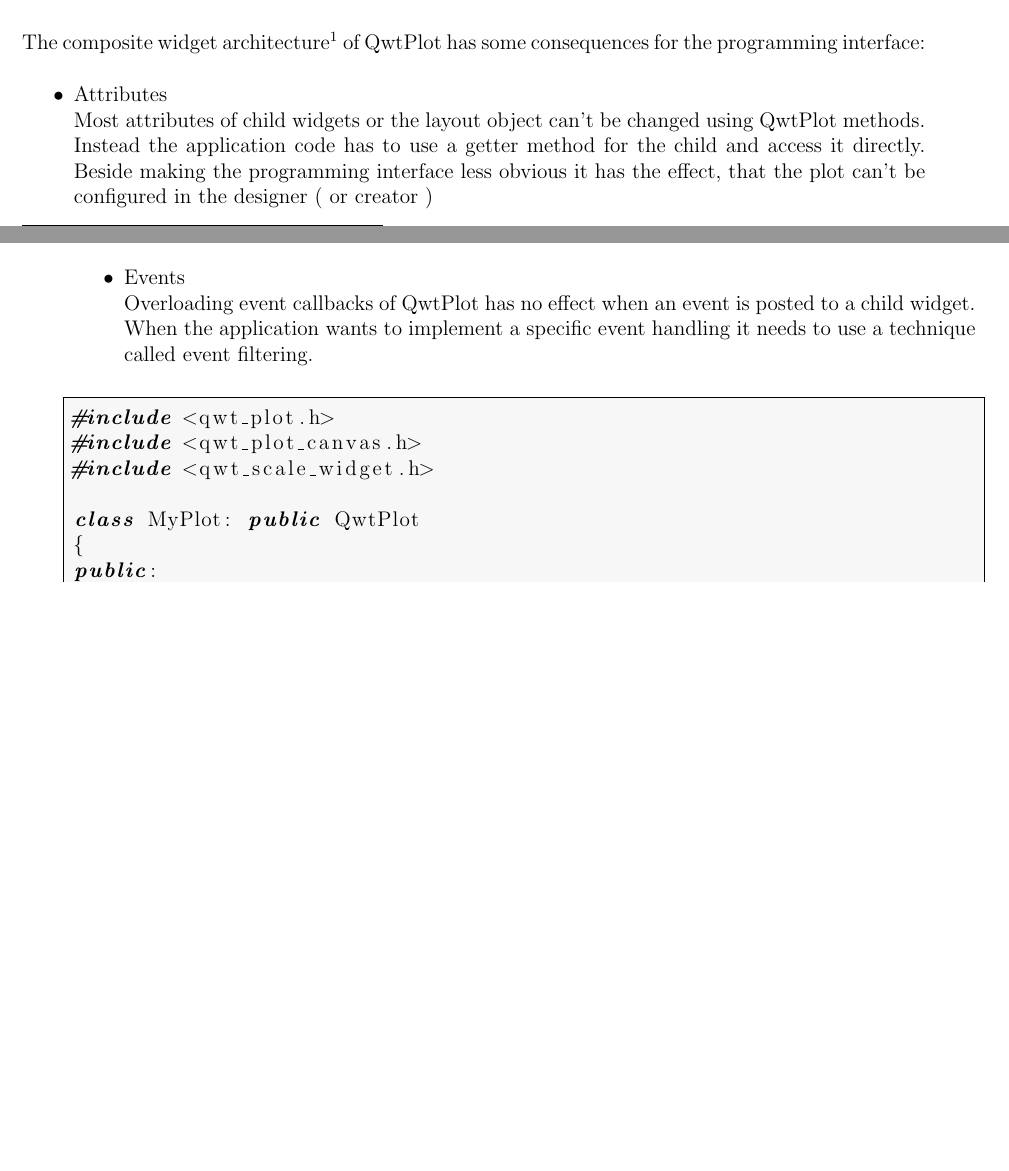
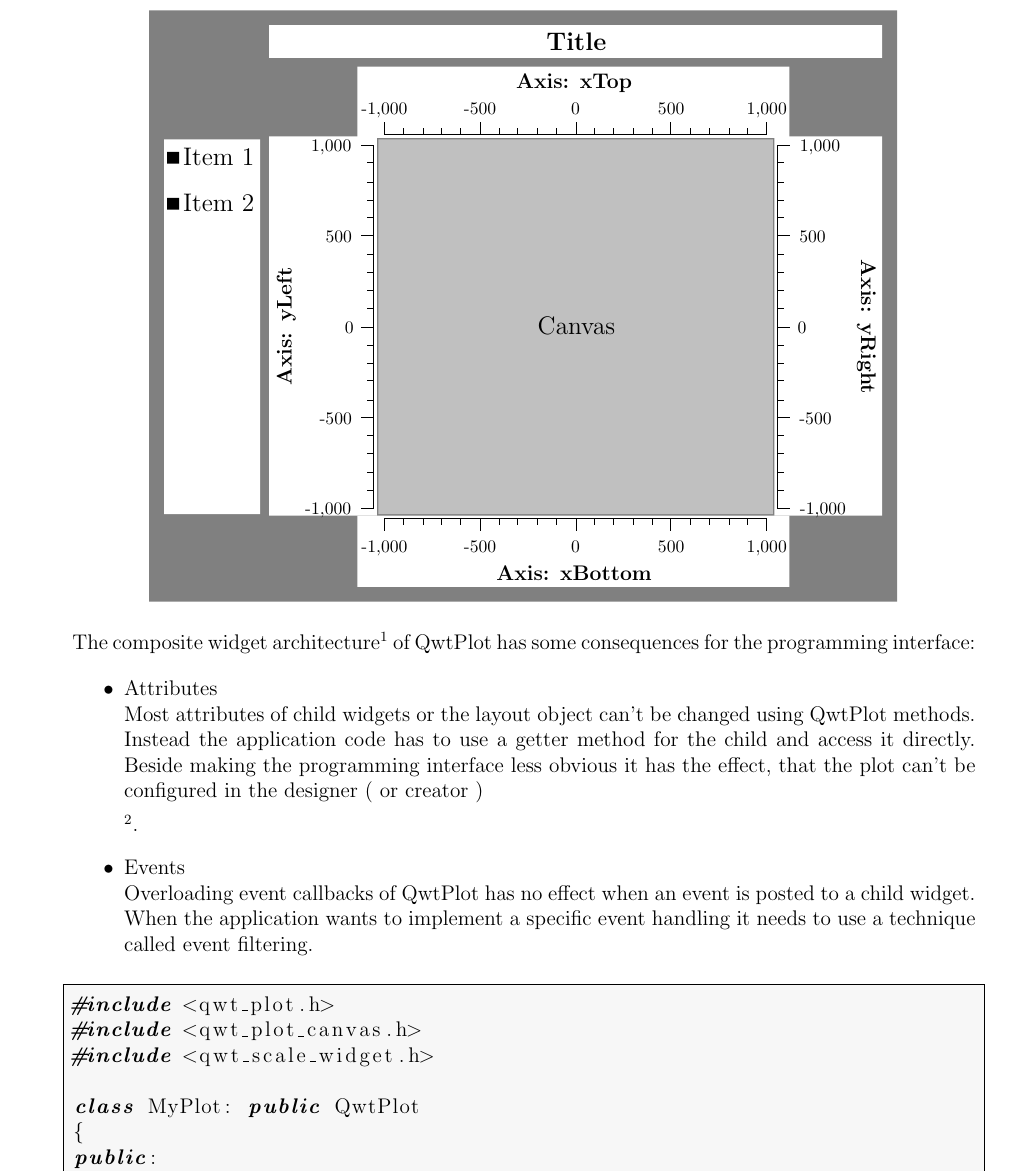
Before and after one commit to p12tic/qwt, a LaTeX book (doc/tex/qwtplot.tex, which reads doc/tex/plotlayout.tex): two parts of pages 7 and 8 of 19 before the commit and part of page 8 of 21 after it, the two joined at a grey line, cut at the place of the change, the shorter picture padded with empty space. Compiled offline with pdfLaTeX.

Commit message:
git-svn-id: https://svn.code.sf.net/p/qwt/code/trunk/qwt@878 29e17f8d-cf37-471e-a288-72cc03a76eda

```diff
--- /dev/null
+++ b/doc/tex/plotlayout.tex
@@ -0,0 +1,155 @@
+\begin{tikzpicture}{0pt}{0pt}{500pt}{400pt}
+	\clip(0pt,400pt) -- (425.118pt,400pt) -- (425.118pt,63.8605pt) -- (0pt,63.8605pt) -- (0pt,400pt);
+	\color[rgb]{0.501961,0.501961,0.501961}
+	\fill(0pt,400pt) -- (424.267pt,400pt) -- (424.267pt,64.7008pt) -- (0pt,64.7008pt) -- (0pt,400pt);
+	\color[rgb]{0.752941,0.752941,0.752941}
+	\fill(130.086pt,326.89pt) -- (353.698pt,326.89pt) -- (353.698pt,114.281pt) -- (130.086pt,114.281pt) -- (130.086pt,326.89pt);
+	\color[rgb]{0,0,0}
+	\pgftext[center, base, at={\pgfpoint{242.317pt}{215.964pt}}]{\fontsize{14}{0}\selectfont{Canvas}}
+	\color[rgb]{1,1,1}
+	\fill(68.0188pt,391.597pt) -- (415.765pt,391.597pt) -- (415.765pt,373.109pt) -- (68.0188pt,373.109pt) -- (68.0188pt,391.597pt);
+	\color[rgb]{0,0,0}
+	\pgftext[center, base, at={\pgfpoint{242.317pt}{377.311pt}}]{\fontsize{14}{0}\selectfont{\textbf{Title}}}
+	\color[rgb]{1,1,1}
+	\fill(8.50235pt,326.89pt) -- (62.9174pt,326.89pt) -- (62.9174pt,114.281pt) -- (8.50235pt,114.281pt) -- (8.50235pt,326.89pt);
+\begin{scope}
+	\clip(8.50235pt,326.89pt) -- (63.7676pt,326.89pt) -- (63.7676pt,305.881pt) -- (8.50235pt,305.881pt) -- (8.50235pt,326.89pt);
+	\color[rgb]{0,0,0}
+	\fill(10.2028pt,319.747pt) -- (17.0047pt,319.747pt) -- (17.0047pt,313.024pt) -- (10.2028pt,313.024pt) -- (10.2028pt,319.747pt);
+	\color[rgb]{0,0,0}
+	\pgftext[center, base, at={\pgfpoint{39.5359pt}{311.763pt}}]{\fontsize{14}{0}\selectfont{Item 1}}
+\end{scope}
+\begin{scope}
+	\clip(8.50235pt,300.839pt) -- (63.7676pt,300.839pt) -- (63.7676pt,279.83pt) -- (8.50235pt,279.83pt) -- (8.50235pt,300.839pt);
+	\color[rgb]{0,0,0}
+	\fill(10.2028pt,293.696pt) -- (17.0047pt,293.696pt) -- (17.0047pt,286.973pt) -- (10.2028pt,286.973pt) -- (10.2028pt,293.696pt);
+	\color[rgb]{0,0,0}
+	\pgftext[center, base, at={\pgfpoint{39.5359pt}{285.713pt}}]{\fontsize{14}{0}\selectfont{Item 2}}
+\end{scope}
+\begin{scope}
+	\color[rgb]{1,1,1}
+	\fill(68.0188pt,328.57pt) -- (129.236pt,328.57pt) -- (129.236pt,113.441pt) -- (68.0188pt,113.441pt) -- (68.0188pt,328.57pt);
+	\color[rgb]{0,0,0}
+	\pgftext[center, base, at={\pgfpoint{80.7724pt}{220.586pt}},rotate=90]{\fontsize{12}{0}\selectfont{\textbf{Axis: yLeft}}}
+	\pgftext[center, base, at={\pgfpoint{101.603pt}{113.861pt}}]{\fontsize{10}{0}\selectfont{-1,000}}
+	\pgftext[center, base, at={\pgfpoint{105.854pt}{165.333pt}}]{\fontsize{10}{0}\selectfont{-500}}
+	\pgftext[center, base, at={\pgfpoint{113.506pt}{216.804pt}}]{\fontsize{10}{0}\selectfont{0}}
+	\pgftext[center, base, at={\pgfpoint{107.555pt}{268.275pt}}]{\fontsize{10}{0}\selectfont{500}}
+	\pgftext[center, base, at={\pgfpoint{103.304pt}{319.747pt}}]{\fontsize{10}{0}\selectfont{1,000}}
+	\draw[line width=0pt, line join=bevel, line cap=rect](127.535pt,127.727pt) -- (124.134pt,127.727pt);
+	\draw[line width=0pt, line join=bevel, line cap=rect](127.535pt,137.811pt) -- (124.134pt,137.811pt);
+	\draw[line width=0pt, line join=bevel, line cap=rect](127.535pt,148.736pt) -- (124.134pt,148.736pt);
+	\draw[line width=0pt, line join=bevel, line cap=rect](127.535pt,158.82pt) -- (124.134pt,158.82pt);
+	\draw[line width=0pt, line join=bevel, line cap=rect](127.535pt,178.988pt) -- (124.134pt,178.988pt);
+	\draw[line width=0pt, line join=bevel, line cap=rect](127.535pt,189.913pt) -- (124.134pt,189.913pt);
+	\draw[line width=0pt, line join=bevel, line cap=rect](127.535pt,199.997pt) -- (124.134pt,199.997pt);
+	\draw[line width=0pt, line join=bevel, line cap=rect](127.535pt,210.081pt) -- (124.134pt,210.081pt);
+	\draw[line width=0pt, line join=bevel, line cap=rect](127.535pt,231.09pt) -- (124.134pt,231.09pt);
+	\draw[line width=0pt, line join=bevel, line cap=rect](127.535pt,241.174pt) -- (124.134pt,241.174pt);
+	\draw[line width=0pt, line join=bevel, line cap=rect](127.535pt,251.258pt) -- (124.134pt,251.258pt);
+	\draw[line width=0pt, line join=bevel, line cap=rect](127.535pt,261.342pt) -- (124.134pt,261.342pt);
+	\draw[line width=0pt, line join=bevel, line cap=rect](127.535pt,282.351pt) -- (124.134pt,282.351pt);
+	\draw[line width=0pt, line join=bevel, line cap=rect](127.535pt,292.435pt) -- (124.134pt,292.435pt);
+	\draw[line width=0pt, line join=bevel, line cap=rect](127.535pt,302.52pt) -- (124.134pt,302.52pt);
+	\draw[line width=0pt, line join=bevel, line cap=rect](127.535pt,313.444pt) -- (124.134pt,313.444pt);
+	\draw[line width=0pt, line join=bevel, line cap=rect](127.535pt,117.643pt) -- (120.733pt,117.643pt);
+	\draw[line width=0pt, line join=bevel, line cap=rect](127.535pt,168.904pt) -- (120.733pt,168.904pt);
+	\draw[line width=0pt, line join=bevel, line cap=rect](127.535pt,220.165pt) -- (120.733pt,220.165pt);
+	\draw[line width=0pt, line join=bevel, line cap=rect](127.535pt,272.267pt) -- (120.733pt,272.267pt);
+	\draw[line width=0pt, line join=bevel, line cap=rect](127.535pt,323.528pt) -- (120.733pt,323.528pt);
+	\draw[line width=0pt, line join=bevel, line cap=rect](127.535pt,323.528pt) -- (127.535pt,117.643pt);
+	\color[rgb]{1,1,1}
+	\fill(354.548pt,328.57pt) -- (415.765pt,328.57pt) -- (415.765pt,113.441pt) -- (354.548pt,113.441pt) -- (354.548pt,328.57pt);
+	\color[rgb]{0,0,0}
+	\pgftext[center, base, at={\pgfpoint{403.862pt}{220.586pt}},rotate=-90]{\fontsize{12}{0}\selectfont{\textbf{Axis: yRight}}}
+	\pgftext[center, base, at={\pgfpoint{382.181pt}{113.861pt}}]{\fontsize{10}{0}\selectfont{-1,000}}
+	\pgftext[center, base, at={\pgfpoint{377.93pt}{165.333pt}}]{\fontsize{10}{0}\selectfont{-500}}
+	\pgftext[center, base, at={\pgfpoint{370.277pt}{216.804pt}}]{\fontsize{10}{0}\selectfont{0}}
+	\pgftext[center, base, at={\pgfpoint{376.229pt}{268.275pt}}]{\fontsize{10}{0}\selectfont{500}}
+	\pgftext[center, base, at={\pgfpoint{380.48pt}{319.747pt}}]{\fontsize{10}{0}\selectfont{1,000}}
+	\draw[line width=0pt, line join=bevel, line cap=rect](356.249pt,127.727pt) -- (359.65pt,127.727pt);
+	\draw[line width=0pt, line join=bevel, line cap=rect](356.249pt,137.811pt) -- (359.65pt,137.811pt);
+	\draw[line width=0pt, line join=bevel, line cap=rect](356.249pt,148.736pt) -- (359.65pt,148.736pt);
+	\draw[line width=0pt, line join=bevel, line cap=rect](356.249pt,158.82pt) -- (359.65pt,158.82pt);
+	\draw[line width=0pt, line join=bevel, line cap=rect](356.249pt,178.988pt) -- (359.65pt,178.988pt);
+	\draw[line width=0pt, line join=bevel, line cap=rect](356.249pt,189.913pt) -- (359.65pt,189.913pt);
+	\draw[line width=0pt, line join=bevel, line cap=rect](356.249pt,199.997pt) -- (359.65pt,199.997pt);
+	\draw[line width=0pt, line join=bevel, line cap=rect](356.249pt,210.081pt) -- (359.65pt,210.081pt);
+	\draw[line width=0pt, line join=bevel, line cap=rect](356.249pt,231.09pt) -- (359.65pt,231.09pt);
+	\draw[line width=0pt, line join=bevel, line cap=rect](356.249pt,241.174pt) -- (359.65pt,241.174pt);
+	\draw[line width=0pt, line join=bevel, line cap=rect](356.249pt,251.258pt) -- (359.65pt,251.258pt);
+	\draw[line width=0pt, line join=bevel, line cap=rect](356.249pt,261.342pt) -- (359.65pt,261.342pt);
+	\draw[line width=0pt, line join=bevel, line cap=rect](356.249pt,282.351pt) -- (359.65pt,282.351pt);
+	\draw[line width=0pt, line join=bevel, line cap=rect](356.249pt,292.435pt) -- (359.65pt,292.435pt);
+	\draw[line width=0pt, line join=bevel, line cap=rect](356.249pt,302.52pt) -- (359.65pt,302.52pt);
+	\draw[line width=0pt, line join=bevel, line cap=rect](356.249pt,313.444pt) -- (359.65pt,313.444pt);
+	\draw[line width=0pt, line join=bevel, line cap=rect](356.249pt,117.643pt) -- (363.05pt,117.643pt);
+	\draw[line width=0pt, line join=bevel, line cap=rect](356.249pt,168.904pt) -- (363.05pt,168.904pt);
+	\draw[line width=0pt, line join=bevel, line cap=rect](356.249pt,220.165pt) -- (363.05pt,220.165pt);
+	\draw[line width=0pt, line join=bevel, line cap=rect](356.249pt,272.267pt) -- (363.05pt,272.267pt);
+	\draw[line width=0pt, line join=bevel, line cap=rect](356.249pt,323.528pt) -- (363.05pt,323.528pt);
+	\draw[line width=0pt, line join=bevel, line cap=rect](356.249pt,323.528pt) -- (356.249pt,117.643pt);
+	\color[rgb]{1,1,1}
+	\fill(118.183pt,113.441pt) -- (363.05pt,113.441pt) -- (363.05pt,73.1043pt) -- (118.183pt,73.1043pt) -- (118.183pt,113.441pt);
+	\color[rgb]{0,0,0}
+	\pgftext[center, base, at={\pgfpoint{241.042pt}{76.4657pt}}]{\fontsize{12}{0}\selectfont{\textbf{Axis: xBottom}}}
+	\pgftext[center, base, at={\pgfpoint{133.487pt}{92.4323pt}}]{\fontsize{10}{0}\selectfont{-1,000}}
+	\pgftext[center, base, at={\pgfpoint{187.689pt}{92.4323pt}}]{\fontsize{10}{0}\selectfont{-500}}
+	\pgftext[center, base, at={\pgfpoint{241.892pt}{92.4323pt}}]{\fontsize{10}{0}\selectfont{0}}
+	\pgftext[center, base, at={\pgfpoint{296.094pt}{92.4323pt}}]{\fontsize{10}{0}\selectfont{500}}
+	\pgftext[center, base, at={\pgfpoint{350.297pt}{92.4323pt}}]{\fontsize{10}{0}\selectfont{1,000}}
+	\draw[line width=0pt, line join=bevel, line cap=rect](144.54pt,111.76pt) -- (144.54pt,108.399pt);
+	\draw[line width=0pt, line join=bevel, line cap=rect](155.593pt,111.76pt) -- (155.593pt,108.399pt);
+	\draw[line width=0pt, line join=bevel, line cap=rect](165.796pt,111.76pt) -- (165.796pt,108.399pt);
+	\draw[line width=0pt, line join=bevel, line cap=rect](176.849pt,111.76pt) -- (176.849pt,108.399pt);
+	\draw[line width=0pt, line join=bevel, line cap=rect](198.955pt,111.76pt) -- (198.955pt,108.399pt);
+	\draw[line width=0pt, line join=bevel, line cap=rect](209.158pt,111.76pt) -- (209.158pt,108.399pt);
+	\draw[line width=0pt, line join=bevel, line cap=rect](220.211pt,111.76pt) -- (220.211pt,108.399pt);
+	\draw[line width=0pt, line join=bevel, line cap=rect](231.264pt,111.76pt) -- (231.264pt,108.399pt);
+	\draw[line width=0pt, line join=bevel, line cap=rect](252.52pt,111.76pt) -- (252.52pt,108.399pt);
+	\draw[line width=0pt, line join=bevel, line cap=rect](263.573pt,111.76pt) -- (263.573pt,108.399pt);
+	\draw[line width=0pt, line join=bevel, line cap=rect](274.626pt,111.76pt) -- (274.626pt,108.399pt);
+	\draw[line width=0pt, line join=bevel, line cap=rect](285.679pt,111.76pt) -- (285.679pt,108.399pt);
+	\draw[line width=0pt, line join=bevel, line cap=rect](306.935pt,111.76pt) -- (306.935pt,108.399pt);
+	\draw[line width=0pt, line join=bevel, line cap=rect](317.988pt,111.76pt) -- (317.988pt,108.399pt);
+	\draw[line width=0pt, line join=bevel, line cap=rect](329.041pt,111.76pt) -- (329.041pt,108.399pt);
+	\draw[line width=0pt, line join=bevel, line cap=rect](339.244pt,111.76pt) -- (339.244pt,108.399pt);
+	\draw[line width=0pt, line join=bevel, line cap=rect](133.487pt,111.76pt) -- (133.487pt,105.038pt);
+	\draw[line width=0pt, line join=bevel, line cap=rect](187.902pt,111.76pt) -- (187.902pt,105.038pt);
+	\draw[line width=0pt, line join=bevel, line cap=rect](242.317pt,111.76pt) -- (242.317pt,105.038pt);
+	\draw[line width=0pt, line join=bevel, line cap=rect](295.882pt,111.76pt) -- (295.882pt,105.038pt);
+	\draw[line width=0pt, line join=bevel, line cap=rect](350.297pt,111.76pt) -- (350.297pt,105.038pt);
+	\draw[line width=0pt, line join=bevel, line cap=rect](133.487pt,111.76pt) -- (350.297pt,111.76pt);
+	\color[rgb]{1,1,1}
+	\fill(118.183pt,368.067pt) -- (363.05pt,368.067pt) -- (363.05pt,327.73pt) -- (118.183pt,327.73pt) -- (118.183pt,368.067pt);
+	\color[rgb]{0,0,0}
+	\pgftext[center, base, at={\pgfpoint{241.042pt}{355.462pt}}]{\fontsize{12}{0}\selectfont{\textbf{Axis: xTop}}}
+	\pgftext[center, base, at={\pgfpoint{133.487pt}{341.176pt}}]{\fontsize{10}{0}\selectfont{-1,000}}
+	\pgftext[center, base, at={\pgfpoint{187.689pt}{341.176pt}}]{\fontsize{10}{0}\selectfont{-500}}
+	\pgftext[center, base, at={\pgfpoint{241.892pt}{341.176pt}}]{\fontsize{10}{0}\selectfont{0}}
+	\pgftext[center, base, at={\pgfpoint{296.094pt}{341.176pt}}]{\fontsize{10}{0}\selectfont{500}}
+	\pgftext[center, base, at={\pgfpoint{350.297pt}{341.176pt}}]{\fontsize{10}{0}\selectfont{1,000}}
+	\draw[line width=0pt, line join=bevel, line cap=rect](144.54pt,329.411pt) -- (144.54pt,332.772pt);
+	\draw[line width=0pt, line join=bevel, line cap=rect](155.593pt,329.411pt) -- (155.593pt,332.772pt);
+	\draw[line width=0pt, line join=bevel, line cap=rect](165.796pt,329.411pt) -- (165.796pt,332.772pt);
+	\draw[line width=0pt, line join=bevel, line cap=rect](176.849pt,329.411pt) -- (176.849pt,332.772pt);
+	\draw[line width=0pt, line join=bevel, line cap=rect](198.955pt,329.411pt) -- (198.955pt,332.772pt);
+	\draw[line width=0pt, line join=bevel, line cap=rect](209.158pt,329.411pt) -- (209.158pt,332.772pt);
+	\draw[line width=0pt, line join=bevel, line cap=rect](220.211pt,329.411pt) -- (220.211pt,332.772pt);
+	\draw[line width=0pt, line join=bevel, line cap=rect](231.264pt,329.411pt) -- (231.264pt,332.772pt);
+	\draw[line width=0pt, line join=bevel, line cap=rect](252.52pt,329.411pt) -- (252.52pt,332.772pt);
+	\draw[line width=0pt, line join=bevel, line cap=rect](263.573pt,329.411pt) -- (263.573pt,332.772pt);
+	\draw[line width=0pt, line join=bevel, line cap=rect](274.626pt,329.411pt) -- (274.626pt,332.772pt);
+	\draw[line width=0pt, line join=bevel, line cap=rect](285.679pt,329.411pt) -- (285.679pt,332.772pt);
+	\draw[line width=0pt, line join=bevel, line cap=rect](306.935pt,329.411pt) -- (306.935pt,332.772pt);
+	\draw[line width=0pt, line join=bevel, line cap=rect](317.988pt,329.411pt) -- (317.988pt,332.772pt);
+	\draw[line width=0pt, line join=bevel, line cap=rect](329.041pt,329.411pt) -- (329.041pt,332.772pt);
+	\draw[line width=0pt, line join=bevel, line cap=rect](339.244pt,329.411pt) -- (339.244pt,332.772pt);
+	\draw[line width=0pt, line join=bevel, line cap=rect](133.487pt,329.411pt) -- (133.487pt,336.133pt);
+	\draw[line width=0pt, line join=bevel, line cap=rect](187.902pt,329.411pt) -- (187.902pt,336.133pt);
+	\draw[line width=0pt, line join=bevel, line cap=rect](242.317pt,329.411pt) -- (242.317pt,336.133pt);
+	\draw[line width=0pt, line join=bevel, line cap=rect](295.882pt,329.411pt) -- (295.882pt,336.133pt);
+	\draw[line width=0pt, line join=bevel, line cap=rect](350.297pt,329.411pt) -- (350.297pt,336.133pt);
+	\draw[line width=0pt, line join=bevel, line cap=rect](133.487pt,329.411pt) -- (350.297pt,329.411pt);
+\end{scope}
+\end{tikzpicture}
--- a/doc/tex/qwtplot.tex
+++ b/doc/tex/qwtplot.tex
@@ -5,6 +5,7 @@
 \usepackage{amssymb}
 \usepackage{makeidx}
 \usepackage{pdfpages}
+\usepackage{tikz}
 %\usepackage{fullpage}
 \usepackage[left=1cm,right=2cm,top=2cm,footskip=1.5cm,bottom=1cm]{geometry}
 \usepackage{listings}
```
Also changed, not shown: doc/tex/plotlayout.pdf (deleted), doc/tex/qwtplot.tex (10 more changed lines).
